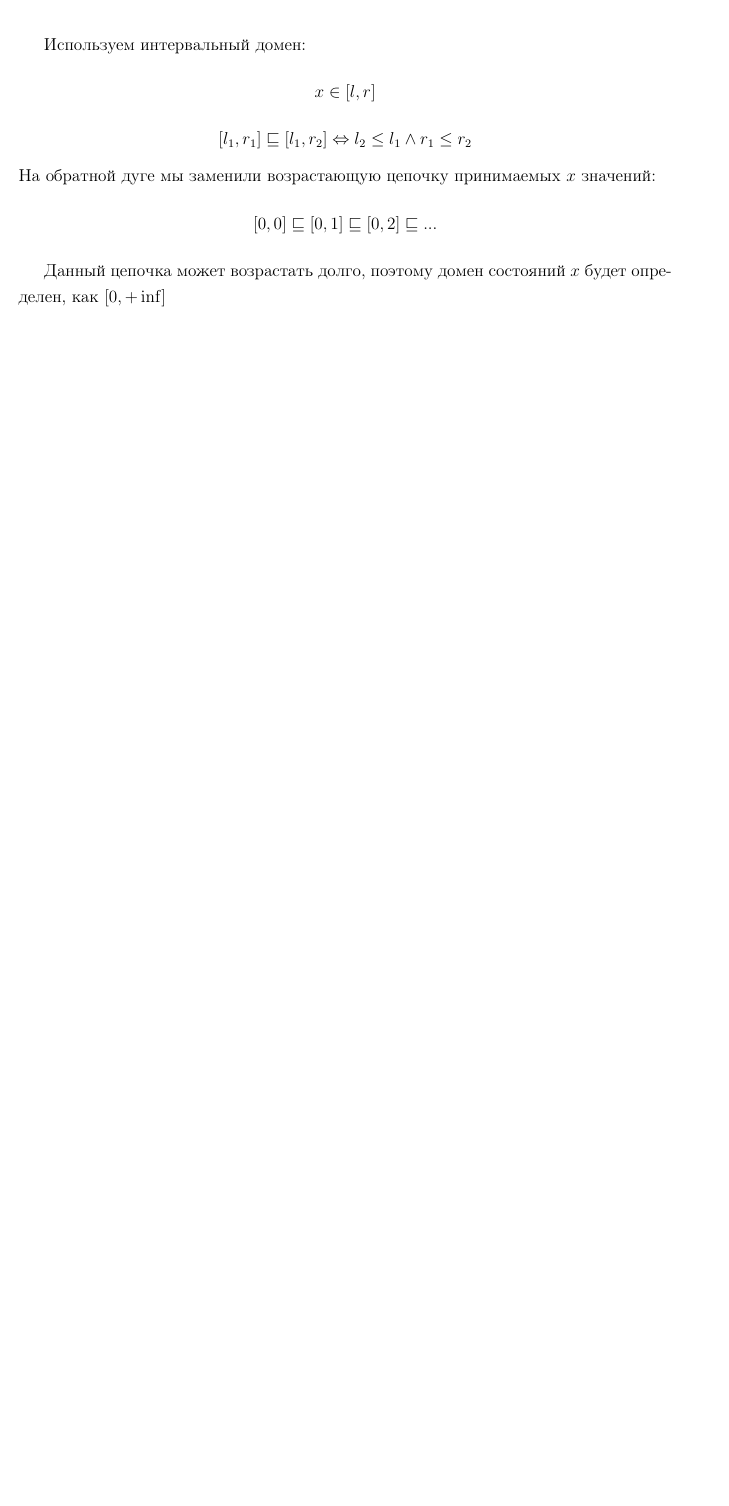
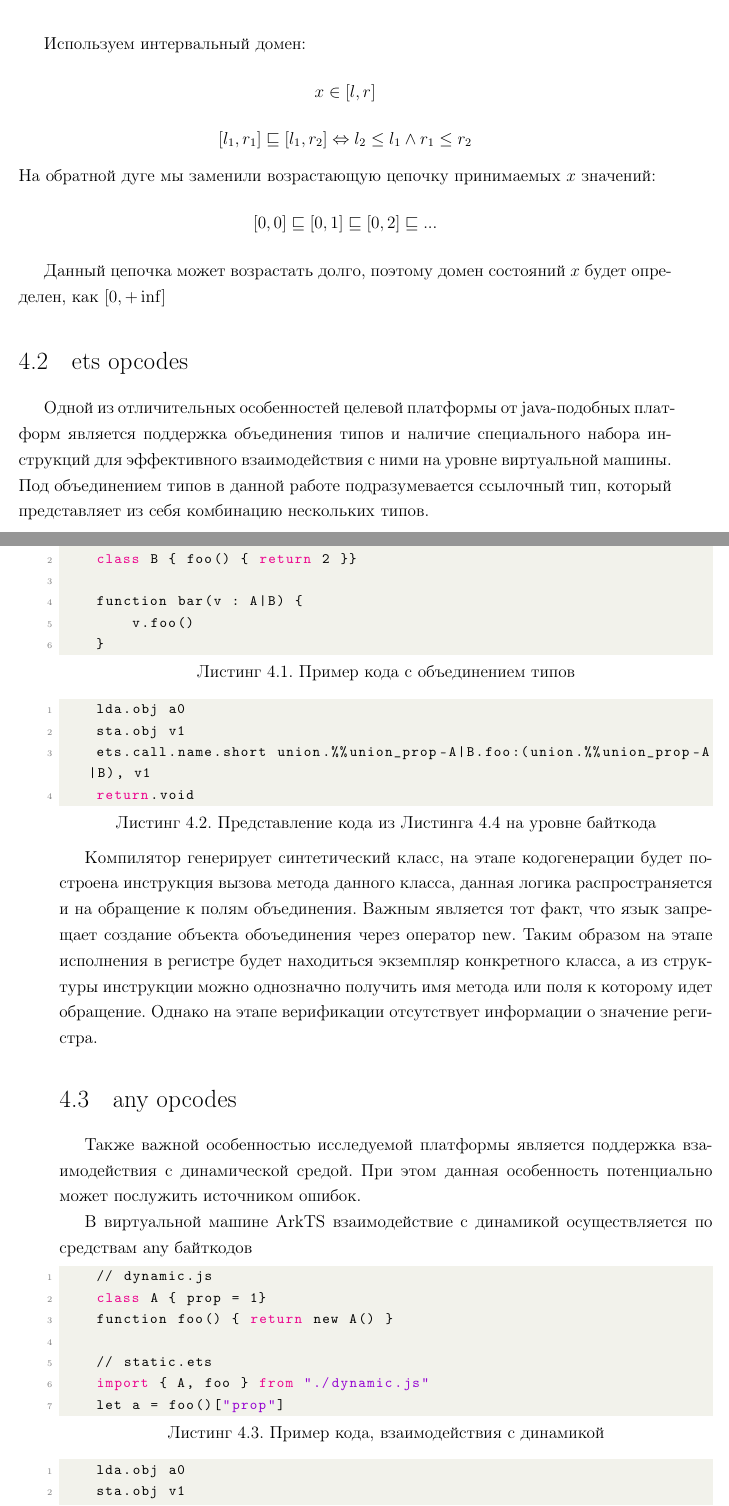
Before and after one commit to MaxGroshev/mipt-diplom, a LaTeX thesis (my/groshev_diplom.tex): part of page 18 of 19 before the commit and two parts of pages 18 and 19 of 21 after it, the two joined at a grey line, cut so that both start at the same text, the shorter picture padded with empty space. Compiled offline with pdfLaTeX.

Commit message:
added info about bytecodes
Signed-off-by: MaxGroshev <groshevmaxim84@yandex.ru>

```diff
--- a/my/groshev_diplom.tex
+++ b/my/groshev_diplom.tex
@@ -355,8 +355,62 @@ $$[l_1, r_1] \sqsubseteq [l_1, r_2] \Leftrightarrow l_2 \leq l_1 \wedge  r_1 \le
 $$[0,0]\sqsubseteq[0,1]\sqsubseteq[0,2] \sqsubseteq ...$$
 
 Данный цепочка может возрастать долго, поэтому домен состояний $x$ будет определен, как $[0,+\inf]$
-% \section{ets opcodes}
-% \section{any opcodes}
+\section{ets opcodes}
+
+Одной из отличительных особенностей целевой платформы от java-подобных платформ является
+поддержка объединения типов и наличие специального набора инструкций для эффективного
+взаимодействия с ними на уровне виртуальной машины. Под объединением типов в данной работе
+подразумевается ссылочный тип, который представляет из себя комбинацию нескольких типов.
+
+\begin{lstlisting}[language=Python, label={lst:union}, caption={Пример кода с объединением типов}]
+    class A { foo() { return 1 }}
+    class B { foo() { return 2 }}
+
+    function bar(v : A|B) {
+        v.foo()
+    }
+\end{lstlisting}
+
+\begin{lstlisting}[language=Python, caption={Представление кода из Листинга~\ref{lst:union}} на
+    уровне байткода]
+    lda.obj a0
+    sta.obj v1
+    ets.call.name.short union.%%union_prop-A|B.foo:(union.%%union_prop-A|B), v1
+    return.void
+\end{lstlisting}
+
+Компилятор генерирует синтетический класс, на этапе кодогенерации будет построена инструкция вызова
+метода данного класса, данная логика распространяется и на обращение к полям объединения. Важным является
+тот факт, что язык запрещает создание объекта обоъединения через оператор new. Таким образом на этапе
+исполнения в регистре будет находиться экземпляр конкретного класса, а из структуры инструкции можно
+однозначно получить имя метода или поля к которому идет обращение. Однако на этапе верификации
+отсутствует информации о значение регистра.
+
+\section{any opcodes}
+
+Также важной особенностью исследуемой платформы является поддержка взаимодействия с динамической средой.
+При этом данная особенность потенциально может послужить источником ошибок.
+
+В виртуальной машине ArkTS взаимодействие с динамикой осуществляется по средствам any байткодов
+
+\begin{lstlisting}[language=Python, label={lst:union}, caption={Пример кода, взаимодействия с динамикой}]
+    // dynamic.js
+    class A { prop = 1}
+    function foo() { return new A() }
+
+    // static.ets
+    import { A, foo } from "./dynamic.js"
+    let a = foo()["prop"]
+\end{lstlisting}
+
+\begin{lstlisting}[language=Python, label={lst:union}, caption={Пример кода, взаимодействия с динамикой}]
+    lda.obj a0
+    sta.obj v1
+    any.ldbyname v1, "prop"
+    return.obj
+
+\end{lstlisting}
+
 
 
 
```
Also changed, not shown: my/groshev_diplom.pdf, my/groshev_diplom.tex (5 more changed lines).
